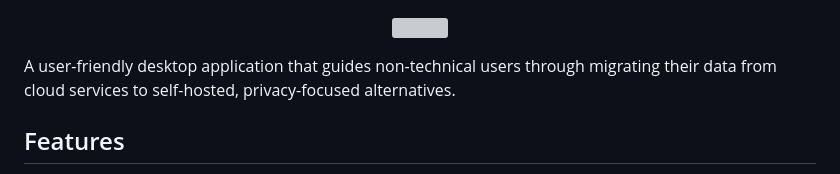
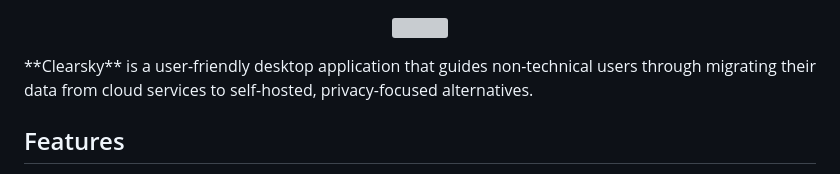
Before and after one commit to kristopolous/clearsky, a Markdown page: README.md, the part around the change. Rendered like a GitHub page; grey boxes are pictures that could not be loaded.

```diff
--- a/README.md
+++ b/README.md
@@ -2,7 +2,7 @@
   <img width=560 src=https://github.com/user-attachments/assets/6353c265-aeef-463c-96e6-4e5298289678>
 <br/>
 </p>
-A user-friendly desktop application that guides non-technical users through migrating their data from cloud services to self-hosted, privacy-focused alternatives.
+**Clearsky** is a user-friendly desktop application that guides non-technical users through migrating their data from cloud services to self-hosted, privacy-focused alternatives.
 
 ## Features
 
```
